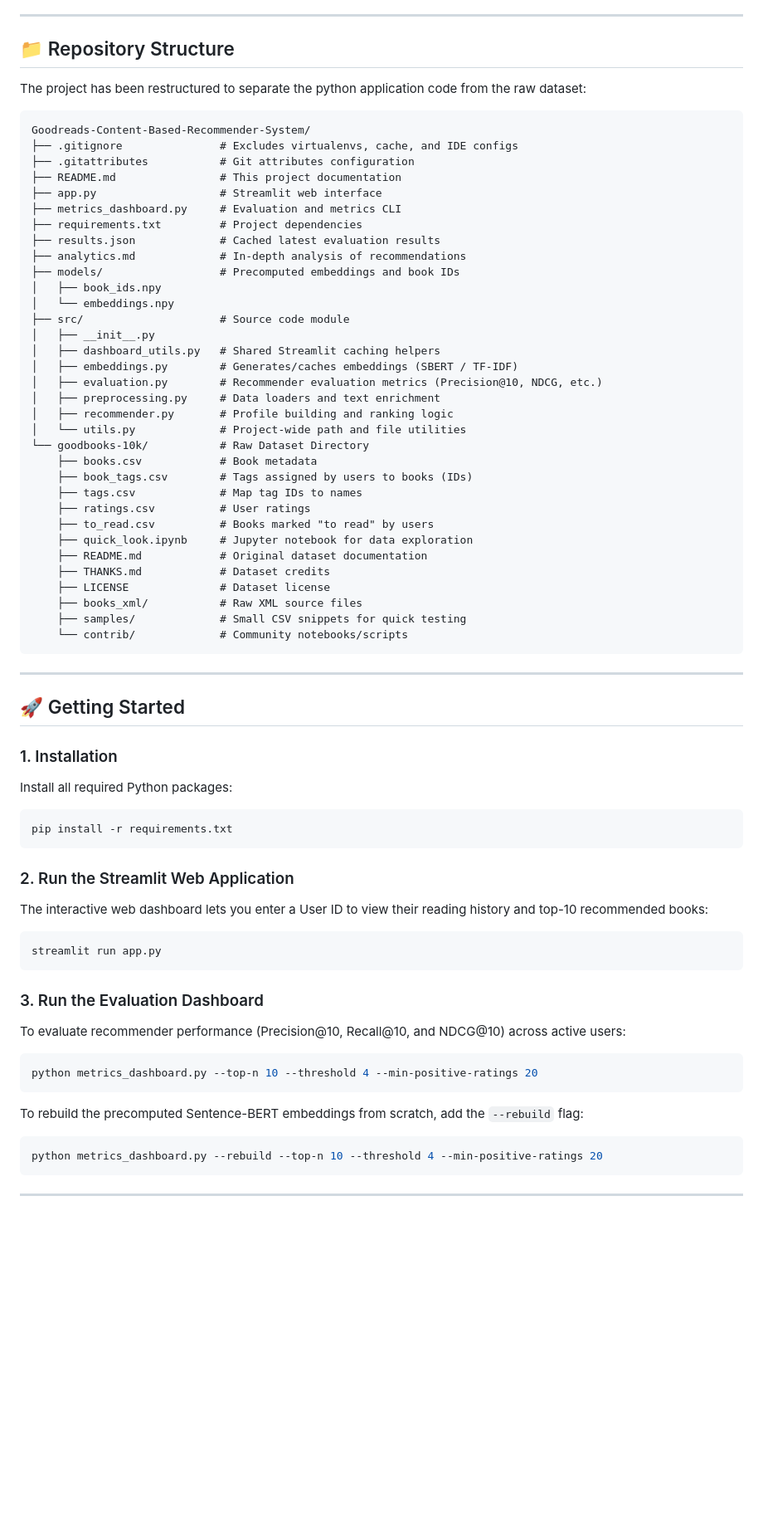
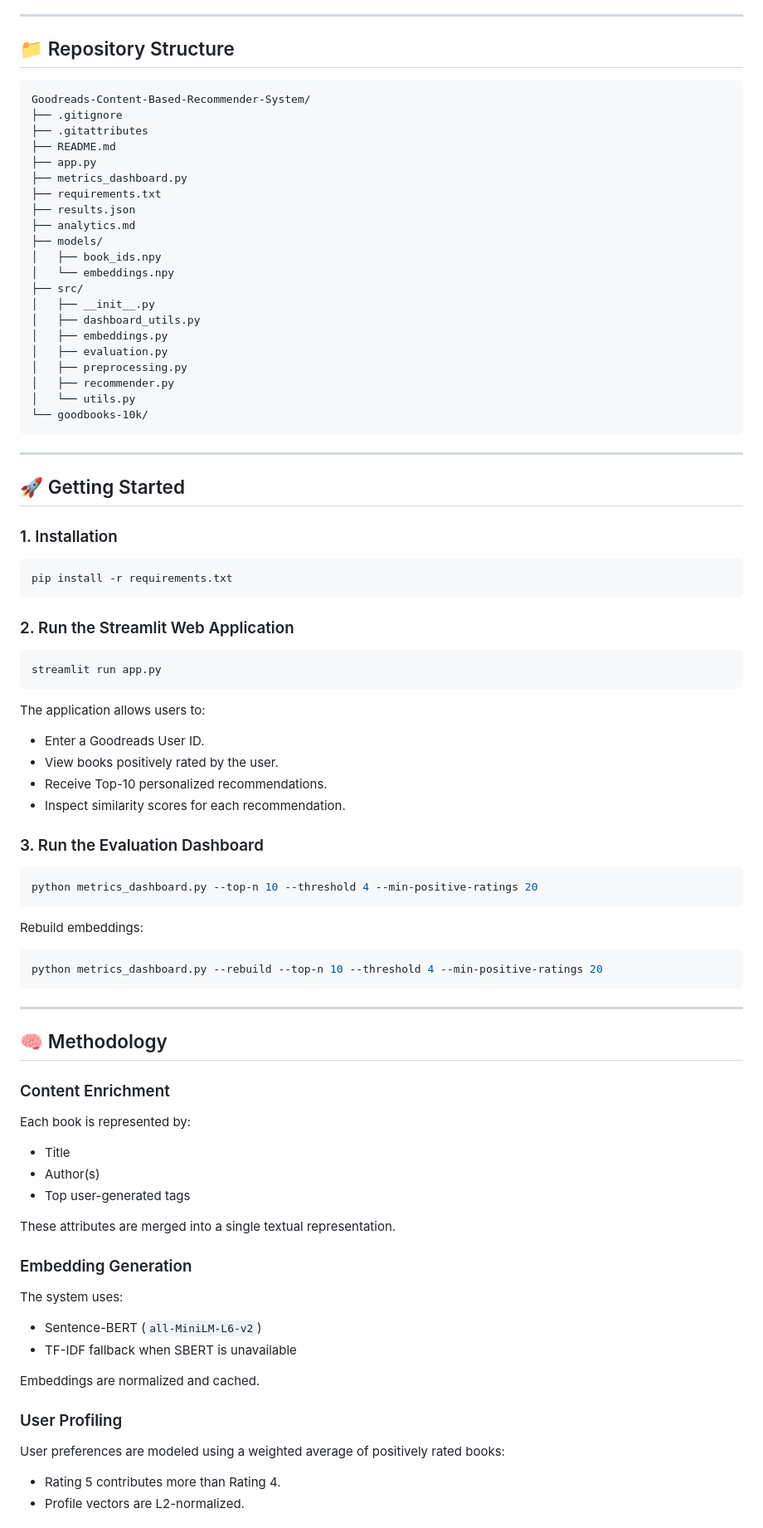
Before and after one commit to ZerXXX0/Goodreads-Content-Based-Recommender-System, a Markdown page: README.md, the part around one of its changes. Shown at 83% size. Drawn GitHub-style; blank space fills up the shorter version.

````diff
--- a/README.md
+++ b/README.md
@@ -6,42 +6,28 @@ A content-based recommender system for the Goodreads dataset using Sentence-BERT
 
 ## 📁 Repository Structure
 
-The project has been restructured to separate the python application code from the raw dataset:
-
-```
+```text
 Goodreads-Content-Based-Recommender-System/
-├── .gitignore               # Excludes virtualenvs, cache, and IDE configs
-├── .gitattributes           # Git attributes configuration
-├── README.md                # This project documentation
-├── app.py                   # Streamlit web interface
-├── metrics_dashboard.py     # Evaluation and metrics CLI
-├── requirements.txt         # Project dependencies
-├── results.json             # Cached latest evaluation results
-├── analytics.md             # In-depth analysis of recommendations
-├── models/                  # Precomputed embeddings and book IDs
+├── .gitignore
+├── .gitattributes
+├── README.md
+├── app.py
+├── metrics_dashboard.py
+├── requirements.txt
+├── results.json
+├── analytics.md
+├── models/
 │   ├── book_ids.npy
 │   └── embeddings.npy
-├── src/                     # Source code module
+├── src/
 │   ├── __init__.py
-│   ├── dashboard_utils.py   # Shared Streamlit caching helpers
-│   ├── embeddings.py        # Generates/caches embeddings (SBERT / TF-IDF)
-│   ├── evaluation.py        # Recommender evaluation metrics (Precision@10, NDCG, etc.)
-│   ├── preprocessing.py     # Data loaders and text enrichment
-│   ├── recommender.py       # Profile building and ranking logic
-│   └── utils.py             # Project-wide path and file utilities
-└── goodbooks-10k/           # Raw Dataset Directory
-    ├── books.csv            # Book metadata
-    ├── book_tags.csv        # Tags assigned by users to books (IDs)
-    ├── tags.csv             # Map tag IDs to names
-    ├── ratings.csv          # User ratings
-    ├── to_read.csv          # Books marked "to read" by users
-    ├── quick_look.ipynb     # Jupyter notebook for data exploration
-    ├── README.md            # Original dataset documentation
-    ├── THANKS.md            # Dataset credits
-    ├── LICENSE              # Dataset license
-    ├── books_xml/           # Raw XML source files
-    ├── samples/             # Small CSV snippets for quick testing
-    └── contrib/             # Community notebooks/scripts
+│   ├── dashboard_utils.py
+│   ├── embeddings.py
+│   ├── evaluation.py
+│   ├── preprocessing.py
+│   ├── recommender.py
+│   └── utils.py
+└── goodbooks-10k/
 ```
 
 ---
@@ -50,29 +36,30 @@ Goodreads-Content-Based-Recommender-System/
 
 ### 1. Installation
 
-Install all required Python packages:
-
 ```bash
 pip install -r requirements.txt
 ```
 
 ### 2. Run the Streamlit Web Application
 
-The interactive web dashboard lets you enter a User ID to view their reading history and top-10 recommended books:
-
 ```bash
 streamlit run app.py
 ```
 
+The application allows users to:
+
+* Enter a Goodreads User ID.
+* View books positively rated by the user.
+* Receive Top-10 personalized recommendations.
+* Inspect similarity scores for each recommendation.
+
 ### 3. Run the Evaluation Dashboard
-
-To evaluate recommender performance (Precision@10, Recall@10, and NDCG@10) across active users:
 
 ```bash
 python metrics_dashboard.py --top-n 10 --threshold 4 --min-positive-ratings 20
 ```
 
-To rebuild the precomputed Sentence-BERT embeddings from scratch, add the `--rebuild` flag:
+Rebuild embeddings:
 
 ```bash
 python metrics_dashboard.py --rebuild --top-n 10 --threshold 4 --min-positive-ratings 20
@@ -80,3 +67,31 @@ python metrics_dashboard.py --rebuild --top-n 10 --threshold 4 --min-positive-ra
 
 ---
 
+## 🧠 Methodology
+
+### Content Enrichment
+
+Each book is represented by:
+
+* Title
+* Author(s)
+* Top user-generated tags
+
+These attributes are merged into a single textual representation.
+
+### Embedding Generation
+
+The system uses:
+
+* Sentence-BERT (`all-MiniLM-L6-v2`)
+* TF-IDF fallback when SBERT is unavailable
+
+Embeddings are normalized and cached.
+
+### User Profiling
+
+User preferences are modeled using a weighted average of positively rated books:
+
+* Rating 5 contributes more than Rating 4.
+* Profile vectors are L2-normalized.
+
````
Also changed, not shown: other parts of README.md (+84 -6 lines), analytics.md (+198 -46 lines).
